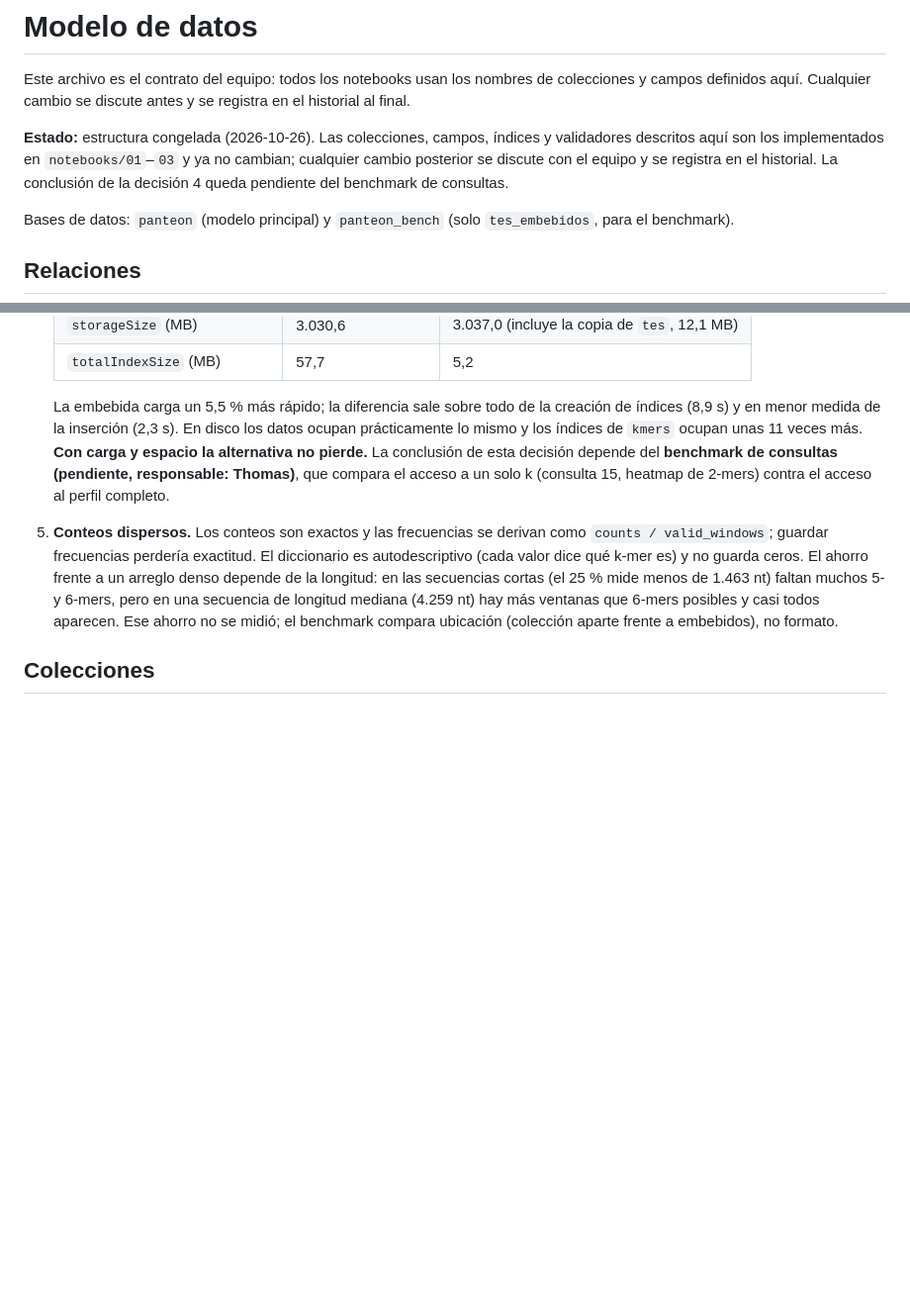
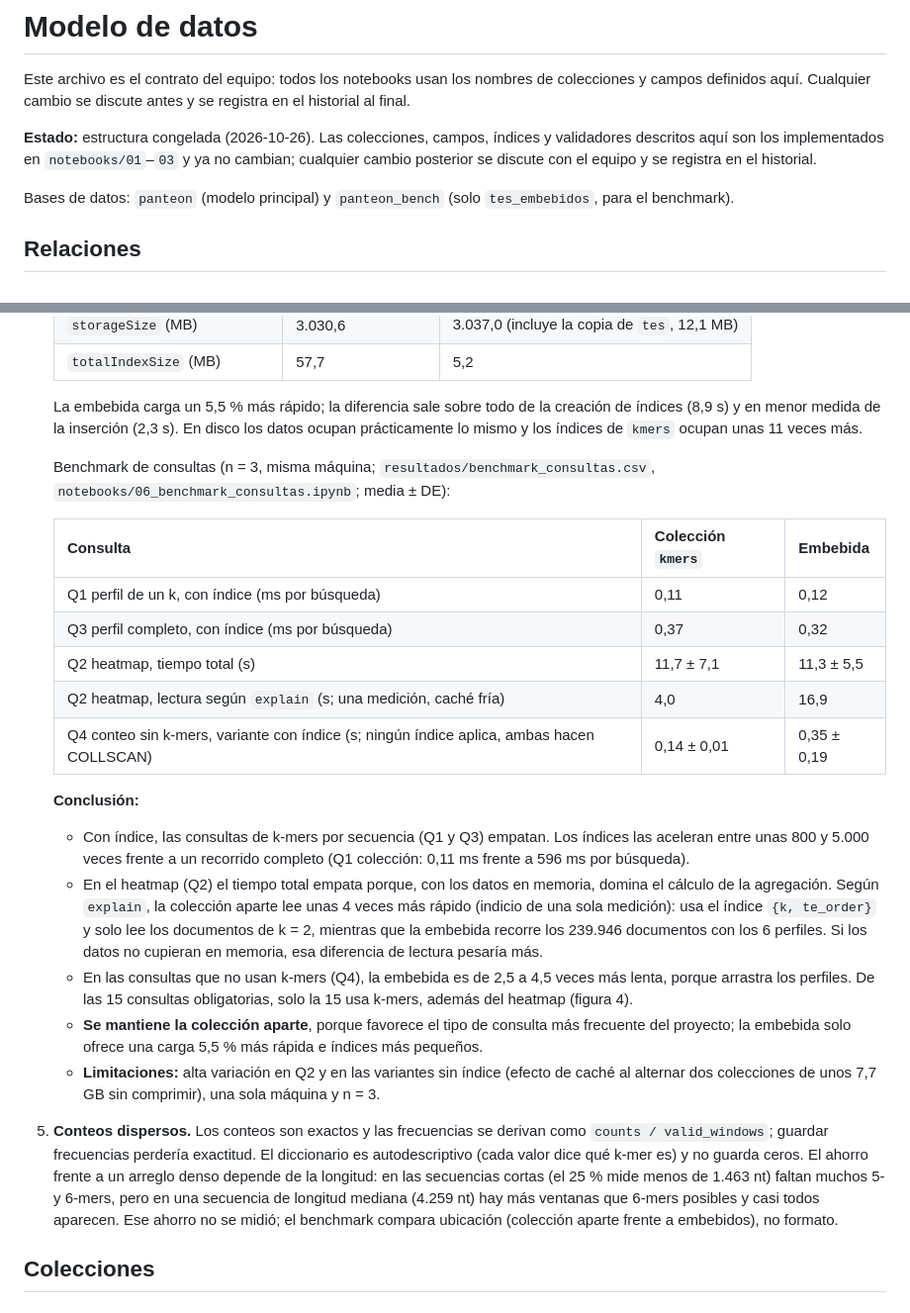
Before and after one commit to ThomasToro/transposable-elements-db, a Markdown page: MODELO.md, 2 parts joined by grey strips. Shown at 99% size. GitHub-like rendering; blank space fills up the shorter version.

```diff
--- a/MODELO.md
+++ b/MODELO.md
@@ -5,8 +5,7 @@ campos definidos aquí. Cualquier cambio se discute antes y se registra en el hi
 
 **Estado:** estructura congelada (2026-10-26). Las colecciones, campos, índices y validadores descritos
 aquí son los implementados en `notebooks/01`–`03` y ya no cambian; cualquier cambio posterior se discute con
-el equipo y se registra en el historial. La conclusión de la decisión 4 queda pendiente del benchmark de
-consultas.
+el equipo y se registra en el historial.
 
 Bases de datos: `panteon` (modelo principal) y `panteon_bench` (solo `tes_embebidos`, para el benchmark).
 
@@ -59,9 +58,33 @@ panteon_bench.tes_embebidos (1:1 con tes, mismo _id; solo benchmark)
 
    La embebida carga un 5,5 % más rápido; la diferencia sale sobre todo de la creación de índices (8,9 s)
    y en menor medida de la inserción (2,3 s). En disco los datos ocupan prácticamente lo mismo y los
-   índices de `kmers` ocupan unas 11 veces más. **Con carga y espacio la alternativa no pierde.** La
-   conclusión de esta decisión depende del **benchmark de consultas (pendiente, responsable: Thomas)**, que
-   compara el acceso a un solo k (consulta 15, heatmap de 2-mers) contra el acceso al perfil completo.
+   índices de `kmers` ocupan unas 11 veces más.
+
+   Benchmark de consultas (n = 3, misma máquina; `resultados/benchmark_consultas.csv`,
+   `notebooks/06_benchmark_consultas.ipynb`; media ± DE):
+
+   | Consulta | Colección `kmers` | Embebida |
+   | --- | --- | --- |
+   | Q1 perfil de un k, con índice (ms por búsqueda) | 0,11 | 0,12 |
+   | Q3 perfil completo, con índice (ms por búsqueda) | 0,37 | 0,32 |
+   | Q2 heatmap, tiempo total (s) | 11,7 ± 7,1 | 11,3 ± 5,5 |
+   | Q2 heatmap, lectura según `explain` (s; una medición, caché fría) | 4,0 | 16,9 |
+   | Q4 conteo sin k-mers, variante con índice (s; ningún índice aplica, ambas hacen COLLSCAN) | 0,14 ± 0,01 | 0,35 ± 0,19 |
+
+   **Conclusión:**
+   - Con índice, las consultas de k-mers por secuencia (Q1 y Q3) empatan. Los índices las aceleran entre
+     unas 800 y 5.000 veces frente a un recorrido completo (Q1 colección: 0,11 ms frente a 596 ms por búsqueda).
+   - En el heatmap (Q2) el tiempo total empata porque, con los datos en memoria, domina el cálculo de la
+     agregación. Según `explain`, la colección aparte lee unas 4 veces más rápido (indicio de una sola
+     medición): usa el índice `{k, te_order}` y solo lee los documentos de k = 2, mientras que la embebida
+     recorre los 239.946 documentos con los 6 perfiles. Si los datos no cupieran en memoria, esa diferencia
+     de lectura pesaría más.
+   - En las consultas que no usan k-mers (Q4), la embebida es de 2,5 a 4,5 veces más lenta, porque arrastra
+     los perfiles. De las 15 consultas obligatorias, solo la 15 usa k-mers, además del heatmap (figura 4).
+   - **Se mantiene la colección aparte**, porque favorece el tipo de consulta más frecuente del proyecto; la
+     embebida solo ofrece una carga 5,5 % más rápida e índices más pequeños.
+   - **Limitaciones:** alta variación en Q2 y en las variantes sin índice (efecto de caché al alternar dos
+     colecciones de unos 7,7 GB sin comprimir), una sola máquina y n = 3.
 5. **Conteos dispersos.** Los conteos son exactos y las frecuencias se derivan como
    `counts / valid_windows`; guardar frecuencias perdería exactitud. El diccionario es autodescriptivo
    (cada valor dice qué k-mer es) y no guarda ceros. El ahorro frente a un arreglo denso depende de la
```
Also changed, not shown: other parts of MODELO.md (+2 -1 lines), README.md (+42 -55 lines).
